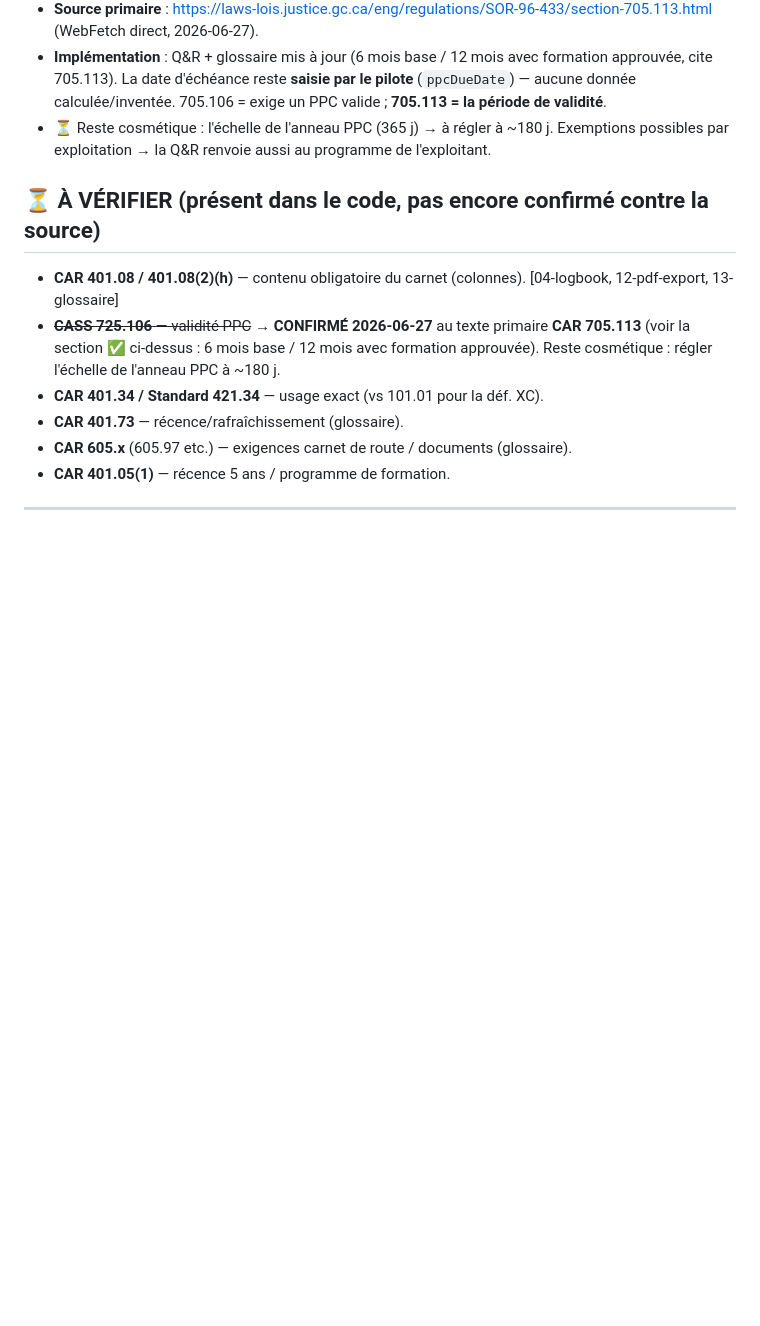
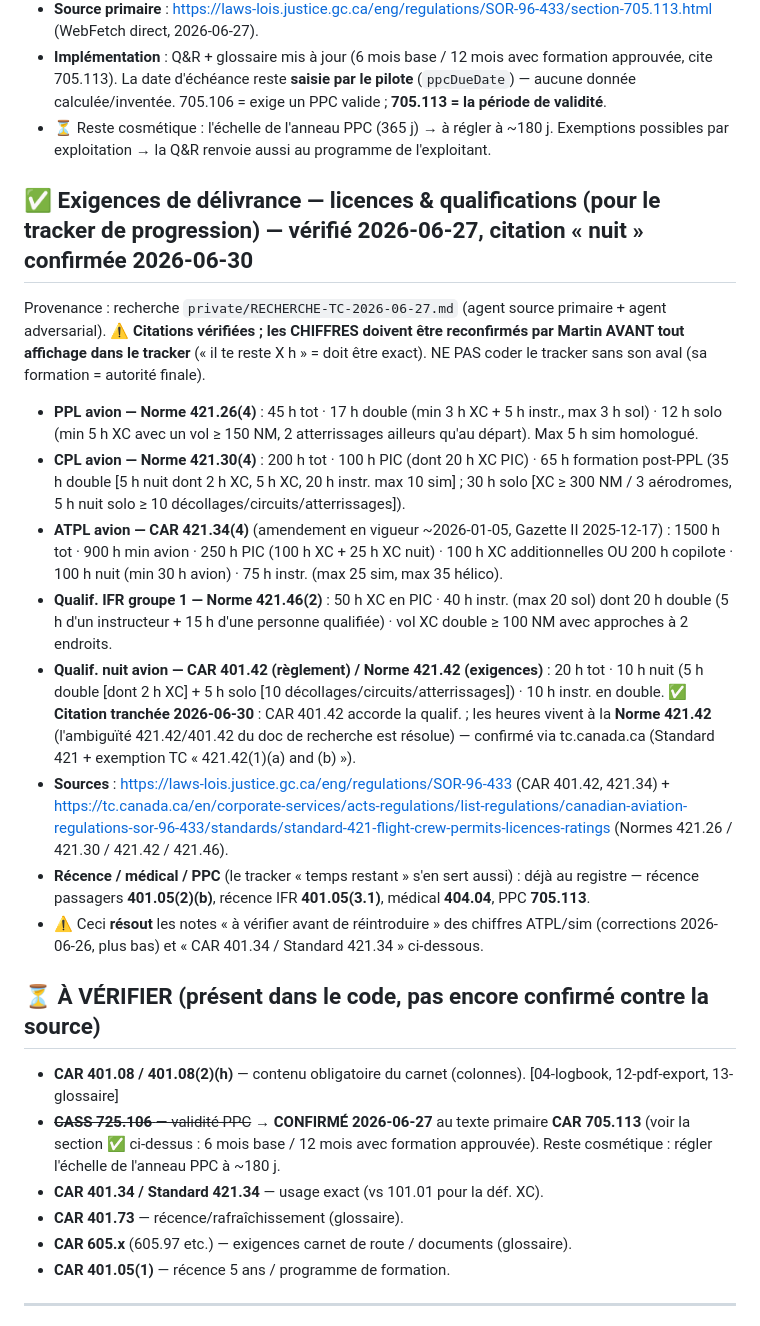
Before and after one commit to mrdst13/logbook, a Markdown page: docs/REGISTRE-REGLEMENTAIRE.md, the part around the change. Drawn GitHub-style; blank space fills up the shorter version.

Commit message:
docs(registre): consign licence/rating issuance requirements + resolve night-rating citation
- add verified PPL/CPL/ATPL/IFR-qual/night-qual issuance requirements (for the
  future licence-progression tracker) with citations + provenance (RECHERCHE-TC 2026-06-27)
- resolve the 421.42 vs 401.42 ambiguity: CAR 401.42 grants the night rating,
  Standard 421.42 holds the hour requirements (confirmed via tc.canada.ca today)
- numbers flagged: require Martin's confirmation before display in the tracker UI

Co-Authored-By: Claude Opus 4.8 <noreply@anthropic.com>

```diff
--- a/docs/REGISTRE-REGLEMENTAIRE.md
+++ b/docs/REGISTRE-REGLEMENTAIRE.md
@@ -73,6 +73,17 @@ Si le terme n'est pas ici, le vérifier (laws-lois/tc.canada.ca) PUIS l'ajouter
 - **Implémentation** : Q&R + glossaire mis à jour (6 mois base / 12 mois avec formation approuvée, cite 705.113). La date d'échéance reste **saisie par le pilote** (`ppcDueDate`) — aucune donnée calculée/inventée. 705.106 = exige un PPC valide ; **705.113 = la période de validité**.
 - ⏳ Reste cosmétique : l'échelle de l'anneau PPC (365 j) → à régler à ~180 j. Exemptions possibles par exploitation → la Q&R renvoie aussi au programme de l'exploitant.
 
+## ✅ Exigences de délivrance — licences & qualifications (pour le tracker de progression) — vérifié 2026-06-27, citation « nuit » confirmée 2026-06-30
+Provenance : recherche `private/RECHERCHE-TC-2026-06-27.md` (agent source primaire + agent adversarial). ⚠️ **Citations vérifiées ; les CHIFFRES doivent être reconfirmés par Martin AVANT tout affichage dans le tracker** (« il te reste X h » = doit être exact). NE PAS coder le tracker sans son aval (sa formation = autorité finale).
+- **PPL avion — Norme 421.26(4)** : 45 h tot · 17 h double (min 3 h XC + 5 h instr., max 3 h sol) · 12 h solo (min 5 h XC avec un vol ≥ 150 NM, 2 atterrissages ailleurs qu'au départ). Max 5 h sim homologué.
+- **CPL avion — Norme 421.30(4)** : 200 h tot · 100 h PIC (dont 20 h XC PIC) · 65 h formation post-PPL (35 h double [5 h nuit dont 2 h XC, 5 h XC, 20 h instr. max 10 sim] ; 30 h solo [XC ≥ 300 NM / 3 aérodromes, 5 h nuit solo ≥ 10 décollages/circuits/atterrissages]).
+- **ATPL avion — CAR 421.34(4)** (amendement en vigueur ~2026-01-05, Gazette II 2025-12-17) : 1500 h tot · 900 h min avion · 250 h PIC (100 h XC + 25 h XC nuit) · 100 h XC additionnelles OU 200 h copilote · 100 h nuit (min 30 h avion) · 75 h instr. (max 25 sim, max 35 hélico).
+- **Qualif. IFR groupe 1 — Norme 421.46(2)** : 50 h XC en PIC · 40 h instr. (max 20 sol) dont 20 h double (5 h d'un instructeur + 15 h d'une personne qualifiée) · vol XC double ≥ 100 NM avec approches à 2 endroits.
+- **Qualif. nuit avion — CAR 401.42 (règlement) / Norme 421.42 (exigences)** : 20 h tot · 10 h nuit (5 h double [dont 2 h XC] + 5 h solo [10 décollages/circuits/atterrissages]) · 10 h instr. en double. ✅ **Citation tranchée 2026-06-30** : CAR 401.42 accorde la qualif. ; les heures vivent à la **Norme 421.42** (l'ambiguïté 421.42/401.42 du doc de recherche est résolue) — confirmé via tc.canada.ca (Standard 421 + exemption TC « 421.42(1)(a) and (b) »).
+- **Sources** : https://laws-lois.justice.gc.ca/eng/regulations/SOR-96-433 (CAR 401.42, 421.34) + https://tc.canada.ca/en/corporate-services/acts-regulations/list-regulations/canadian-aviation-regulations-sor-96-433/standards/standard-421-flight-crew-permits-licences-ratings (Normes 421.26 / 421.30 / 421.42 / 421.46).
+- **Récence / médical / PPC** (le tracker « temps restant » s'en sert aussi) : déjà au registre — récence passagers **401.05(2)(b)**, récence IFR **401.05(3.1)**, médical **404.04**, PPC **705.113**.
+- ⚠️ Ceci **résout** les notes « à vérifier avant de réintroduire » des chiffres ATPL/sim (corrections 2026-06-26, plus bas) et « CAR 401.34 / Standard 421.34 » ci-dessous.
+
 ## ⏳ À VÉRIFIER (présent dans le code, pas encore confirmé contre la source)
 - **CAR 401.08 / 401.08(2)(h)** — contenu obligatoire du carnet (colonnes). [04-logbook, 12-pdf-export, 13-glossaire]
 - ~~**CASS 725.106** — validité PPC~~ → **CONFIRMÉ 2026-06-27** au texte primaire **CAR 705.113** (voir la section ✅ ci-dessus : 6 mois base / 12 mois avec formation approuvée). Reste cosmétique : régler l'échelle de l'anneau PPC à ~180 j.
```
